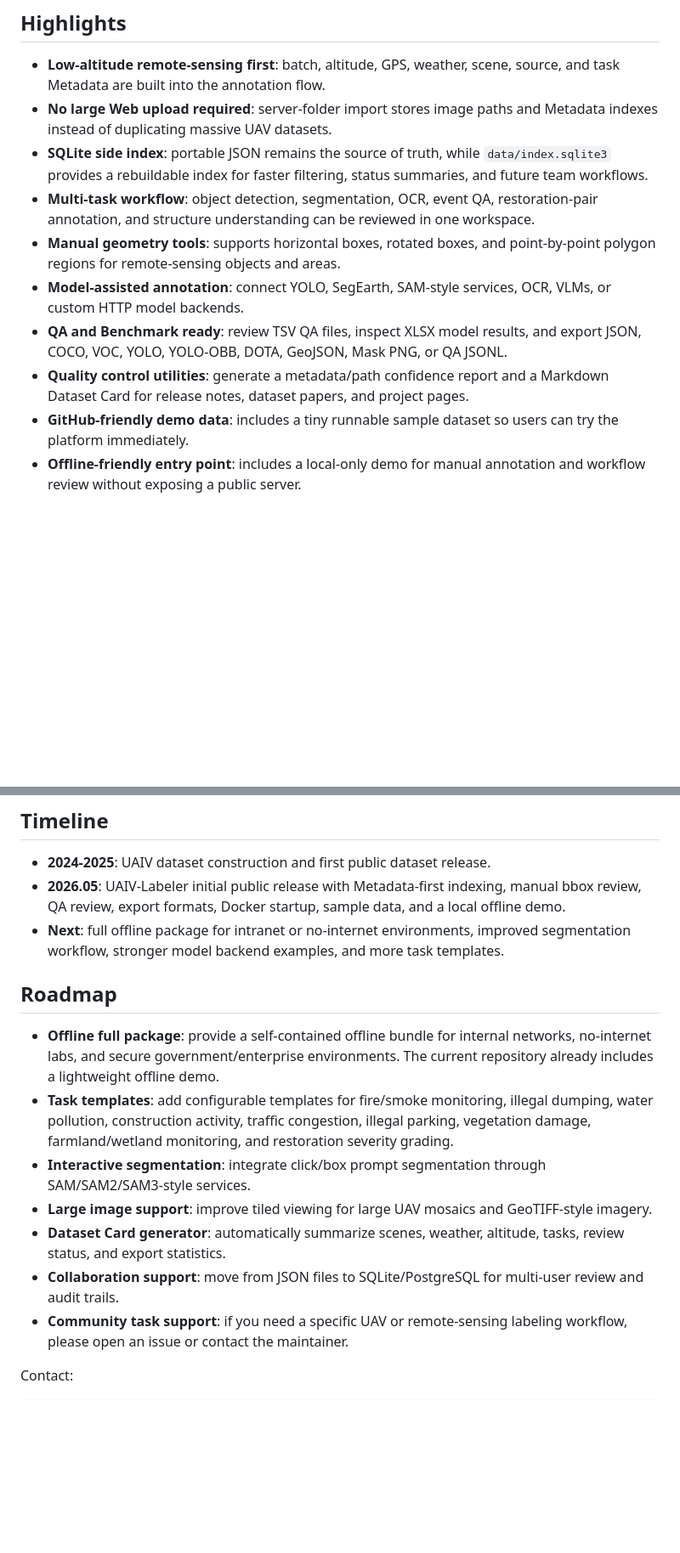
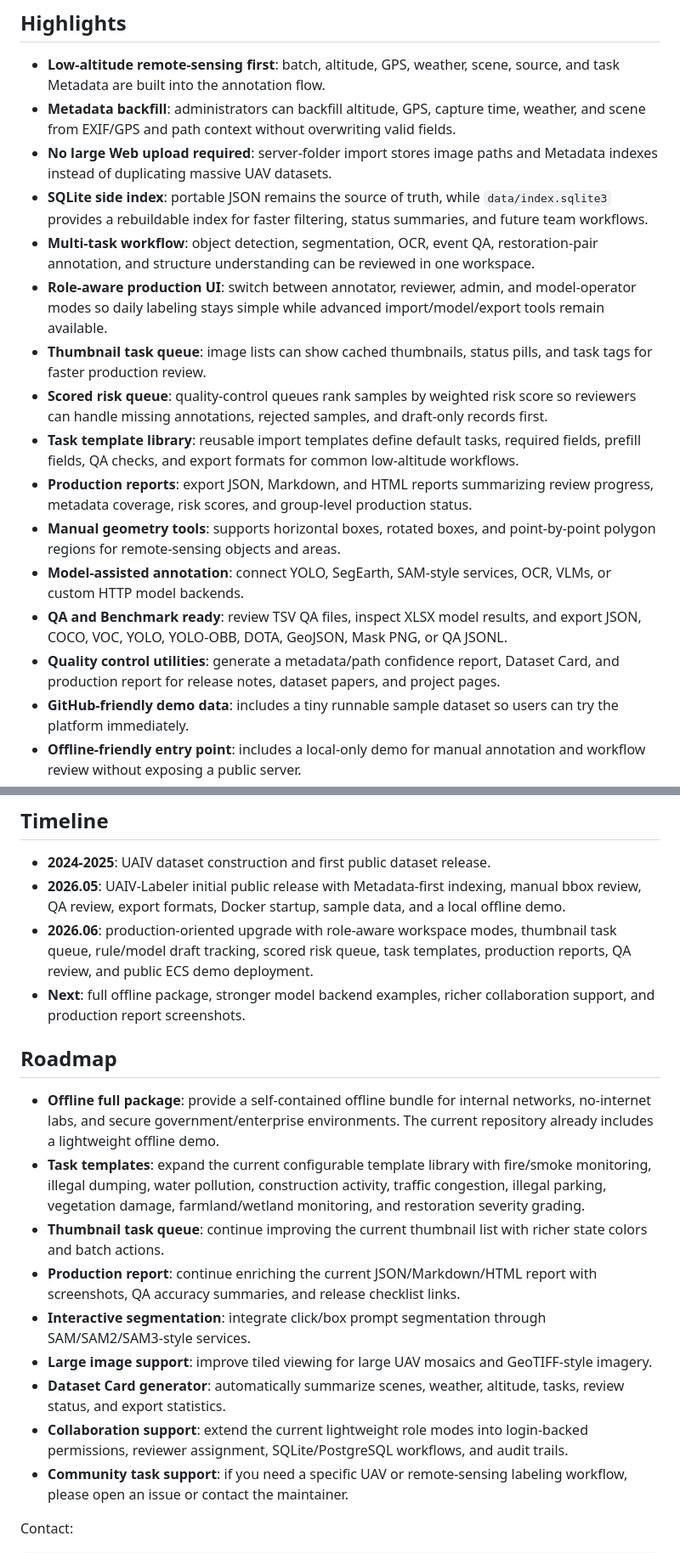
Before and after one commit to JennyZhang0810/UAIV-Labeler, a Markdown page: README.md, 2 parts joined by grey strips. Shown at 85% size. Drawn GitHub-style; blank space fills up the shorter version.

```diff
--- a/README.md
+++ b/README.md
@@ -36,13 +38,19 @@ The offline demo is intentionally lightweight. It is not the same as the planned
 ## Highlights
 
 - **Low-altitude remote-sensing first**: batch, altitude, GPS, weather, scene, source, and task Metadata are built into the annotation flow.
+- **Metadata backfill**: administrators can backfill altitude, GPS, capture time, weather, and scene from EXIF/GPS and path context without overwriting valid fields.
 - **No large Web upload required**: server-folder import stores image paths and Metadata indexes instead of duplicating massive UAV datasets.
 - **SQLite side index**: portable JSON remains the source of truth, while `data/index.sqlite3` provides a rebuildable index for faster filtering, status summaries, and future team workflows.
 - **Multi-task workflow**: object detection, segmentation, OCR, event QA, restoration-pair annotation, and structure understanding can be reviewed in one workspace.
+- **Role-aware production UI**: switch between annotator, reviewer, admin, and model-operator modes so daily labeling stays simple while advanced import/model/export tools remain available.
+- **Thumbnail task queue**: image lists can show cached thumbnails, status pills, and task tags for faster production review.
+- **Scored risk queue**: quality-control queues rank samples by weighted risk score so reviewers can handle missing annotations, rejected samples, and draft-only records first.
+- **Task template library**: reusable import templates define default tasks, required fields, prefill fields, QA checks, and export formats for common low-altitude workflows.
+- **Production reports**: export JSON, Markdown, and HTML reports summarizing review progress, metadata coverage, risk scores, and group-level production status.
 - **Manual geometry tools**: supports horizontal boxes, rotated boxes, and point-by-point polygon regions for remote-sensing objects and areas.
 - **Model-assisted annotation**: connect YOLO, SegEarth, SAM-style services, OCR, VLMs, or custom HTTP model backends.
 - **QA and Benchmark ready**: review TSV QA files, inspect XLSX model results, and export JSON, COCO, VOC, YOLO, YOLO-OBB, DOTA, GeoJSON, Mask PNG, or QA JSONL.
-- **Quality control utilities**: generate a metadata/path confidence report and a Markdown Dataset Card for release notes, dataset papers, and project pages.
+- **Quality control utilities**: generate a metadata/path confidence report, Dataset Card, and production report for release notes, dataset papers, and project pages.
 - **GitHub-friendly demo data**: includes a tiny runnable sample dataset so users can try the platform immediately.
 - **Offline-friendly entry point**: includes a local-only demo for manual annotation and workflow review without exposing a public server.
 
@@ -107,16 +115,19 @@ This platform is intended as a companion tool for scaling UAIV-style Metadata-fi
 
 - **2024-2025**: UAIV dataset construction and first public dataset release.
 - **2026.05**: UAIV-Labeler initial public release with Metadata-first indexing, manual bbox review, QA review, export formats, Docker startup, sample data, and a local offline demo.
-- **Next**: full offline package for intranet or no-internet environments, improved segmentation workflow, stronger model backend examples, and more task templates.
+- **2026.06**: production-oriented upgrade with role-aware workspace modes, thumbnail task queue, rule/model draft tracking, scored risk queue, task templates, production reports, QA review, and public ECS demo deployment.
+- **Next**: full offline package, stronger model backend examples, richer collaboration support, and production report screenshots.
 
 ## Roadmap
 
 - **Offline full package**: provide a self-contained offline bundle for internal networks, no-internet labs, and secure government/enterprise environments. The current repository already includes a lightweight offline demo.
-- **Task templates**: add configurable templates for fire/smoke monitoring, illegal dumping, water pollution, construction activity, traffic congestion, illegal parking, vegetation damage, farmland/wetland monitoring, and restoration severity grading.
+- **Task templates**: expand the current configurable template library with fire/smoke monitoring, illegal dumping, water pollution, construction activity, traffic congestion, illegal parking, vegetation damage, farmland/wetland monitoring, and restoration severity grading.
+- **Thumbnail task queue**: continue improving the current thumbnail list with richer state colors and batch actions.
+- **Production report**: continue enriching the current JSON/Markdown/HTML report with screenshots, QA accuracy summaries, and release checklist links.
 - **Interactive segmentation**: integrate click/box prompt segmentation through SAM/SAM2/SAM3-style services.
 - **Large image support**: improve tiled viewing for large UAV mosaics and GeoTIFF-style imagery.
 - **Dataset Card generator**: automatically summarize scenes, weather, altitude, tasks, review status, and export statistics.
-- **Collaboration support**: move from JSON files to SQLite/PostgreSQL for multi-user review and audit trails.
+- **Collaboration support**: extend the current lightweight role modes into login-backed permissions, reviewer assignment, SQLite/PostgreSQL workflows, and audit trails.
 - **Community task support**: if you need a specific UAV or remote-sensing labeling workflow, please open an issue or contact the maintainer.
 
 Contact:
```
Also changed, not shown: other parts of README.md (+2 -0 lines).
